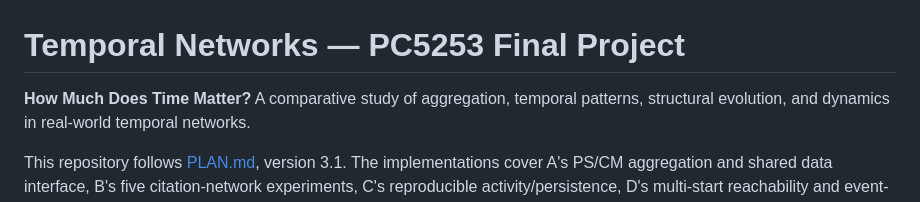
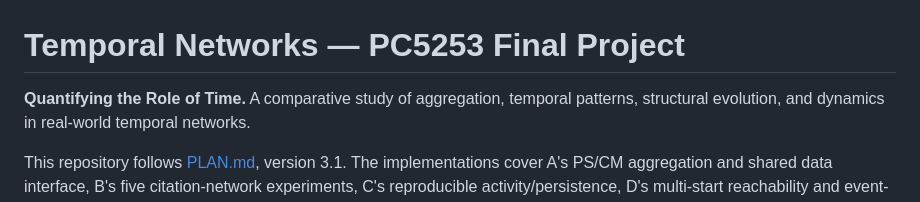
Before and after one commit to Hibanaw/Temporal-Networks, a Markdown page: README.md, the part around the change. Drawn GitHub-style.

Commit message:
Update report title
Co-Authored-By: Claude Opus 5.5 <noreply@anthropic.com>

```diff
--- a/README.md
+++ b/README.md
@@ -1,6 +1,6 @@
 # Temporal Networks — PC5253 Final Project
 
-**How Much Does Time Matter?** A comparative study of aggregation, temporal patterns,
+**Quantifying the Role of Time.** A comparative study of aggregation, temporal patterns,
 structural evolution, and dynamics in real-world temporal networks.
 
 This repository follows [PLAN.md](PLAN.md), version 3.1. The implementations cover A's PS/CM aggregation and shared data interface,
```
